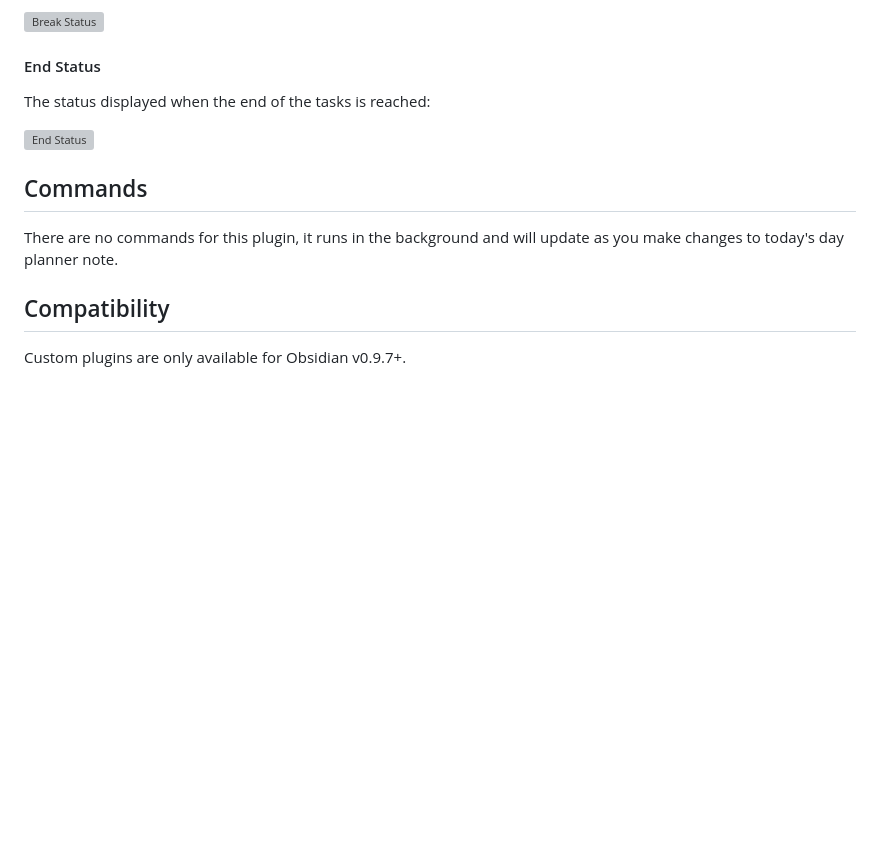
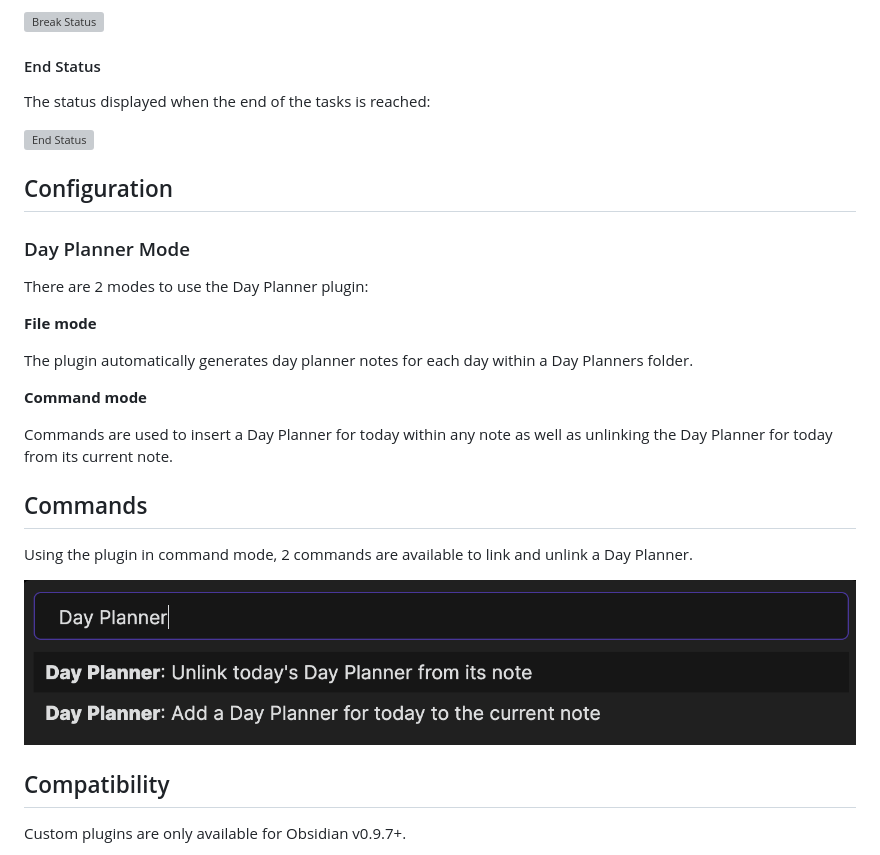
Before and after one commit to ivan-lednev/obsidian-day-planner, a Markdown page: README.md, the part around one of its changes. GitHub-like rendering; pictures changed too: images/commands.png (added); blank space fills up the shorter version; grey boxes are pictures that could not be loaded.

Commit message:
Tidies up code and updates README

```diff
--- a/README.md
+++ b/README.md
@@ -99,9 +102,25 @@ The status displayed when the end of the tasks is reached:
 
 ![End Status](https://raw.githubusercontent.com/lynchjames/obsidian-day-planner/main/images/end-status.png)
 
+## Configuration
+
+### Day Planner Mode
+
+There are 2 modes to use the Day Planner plugin:
+
+**File mode**
+
+The plugin automatically generates day planner notes for each day within a Day Planners folder.
+
+**Command mode**
+
+Commands are used to insert a Day Planner for today within any note as well as unlinking the Day Planner for today from its current note.
+
 ## Commands
 
-There are no commands for this plugin, it runs in the background and will update as you make changes to today's day planner note.
+Using the plugin in command mode, 2 commands are available to link and unlink a Day Planner.
+
+![Plugin Commands](images/commands.png)
 
 ## Compatibility
 
```
Also changed, not shown: other parts of README.md (+8 -5 lines), examples/day-planner-example.md (+3 -1 lines), 2 other files.
